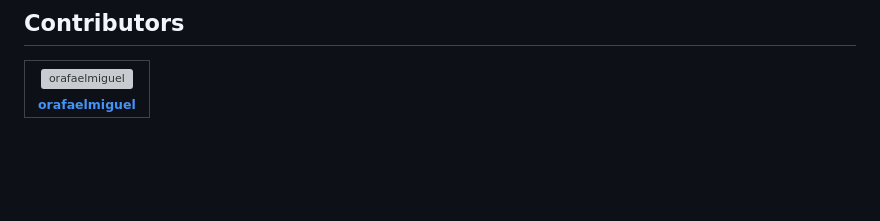
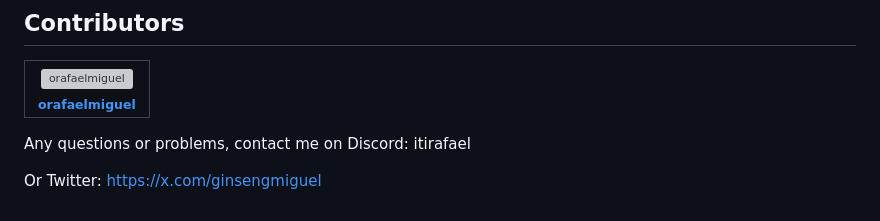
Before and after one commit to orafaelmiguel/WindowsX, a Markdown page: README.md, the part around the change. GitHub-like rendering; blank space fills up the shorter version; grey boxes are pictures that could not be loaded.

```diff
--- a/README.md
+++ b/README.md
@@ -133,3 +133,7 @@ git clone https://github.com/orafaelmiguel/Windows10-Gaming-Optimizer.git
     </td>
   </tr>
 </table>
+
+Any questions or problems, contact me on Discord: itirafael
+
+Or Twitter: https://x.com/ginsengmiguel
```
